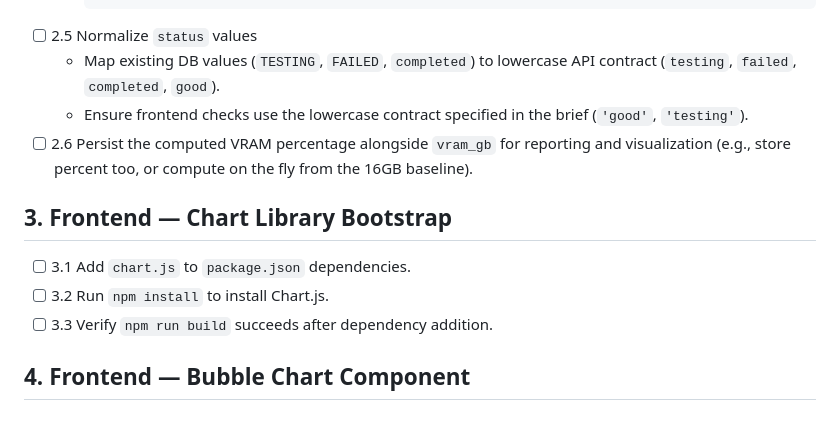
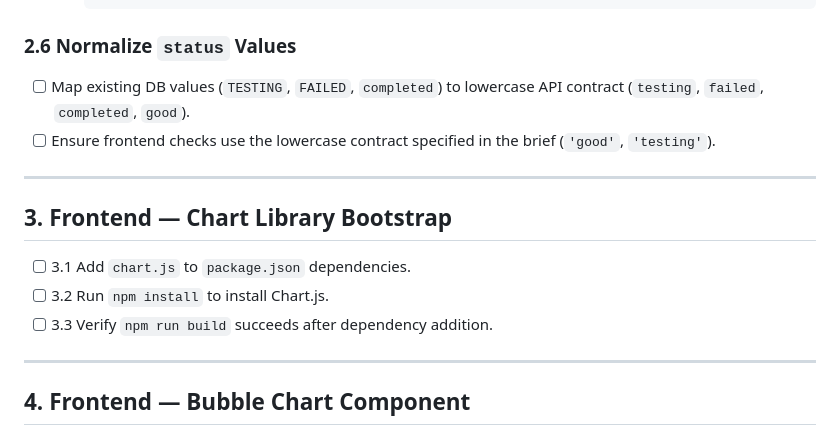
Before and after one commit to navynui/llmMobile, a Markdown page: TODO.md, the part around one of its changes. Drawn GitHub-style.

````diff
--- a/TODO.md
+++ b/TODO.md
@@ -62,16 +94,21 @@ Render an interactive 2D Bubble Chart above the benchmark data table mapping:
       "is_tested": true
     }
     ```
-- [ ] 2.5 Normalize `status` values
-  - Map existing DB values (`TESTING`, `FAILED`, `completed`) to lowercase API contract (`testing`, `failed`, `completed`, `good`).
-  - Ensure frontend checks use the lowercase contract specified in the brief (`'good'`, `'testing'`).
-- [ ] 2.6 Persist the computed VRAM percentage alongside `vram_gb` for reporting and visualization (e.g., store percent too, or compute on the fly from the 16GB baseline).
+
+### 2.6 Normalize `status` Values
+
+- [ ] Map existing DB values (`TESTING`, `FAILED`, `completed`) to lowercase API contract (`testing`, `failed`, `completed`, `good`).
+- [ ] Ensure frontend checks use the lowercase contract specified in the brief (`'good'`, `'testing'`).
+
+---
 
 ## 3. Frontend — Chart Library Bootstrap
 
 - [ ] 3.1 Add `chart.js` to `package.json` dependencies.
 - [ ] 3.2 Run `npm install` to install Chart.js.
 - [ ] 3.3 Verify `npm run build` succeeds after dependency addition.
+
+---
 
 ## 4. Frontend — Bubble Chart Component
 
````
Also changed, not shown: other parts of TODO.md (+83 -23 lines).
